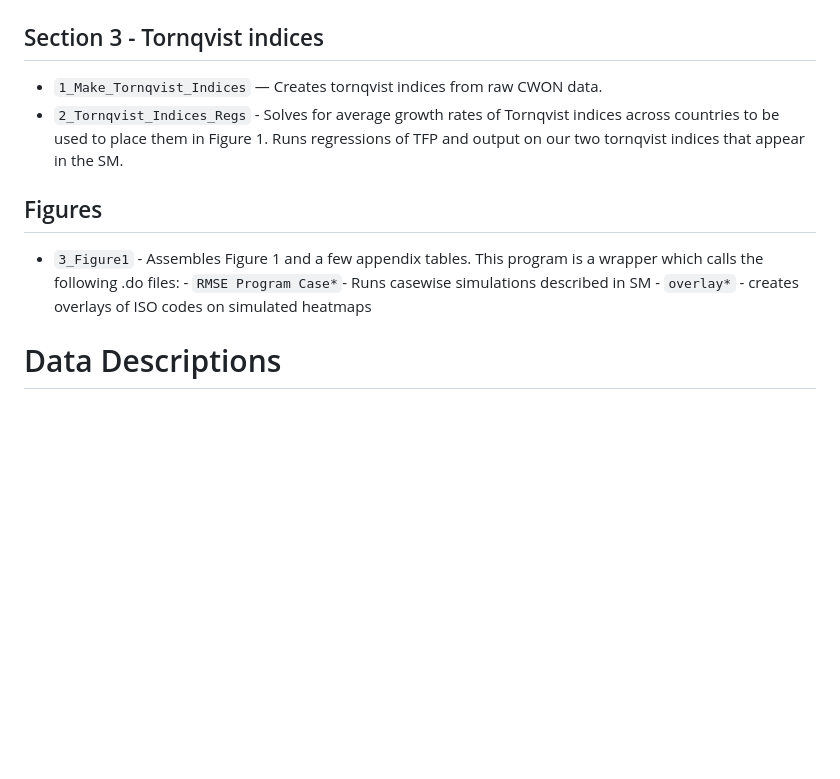
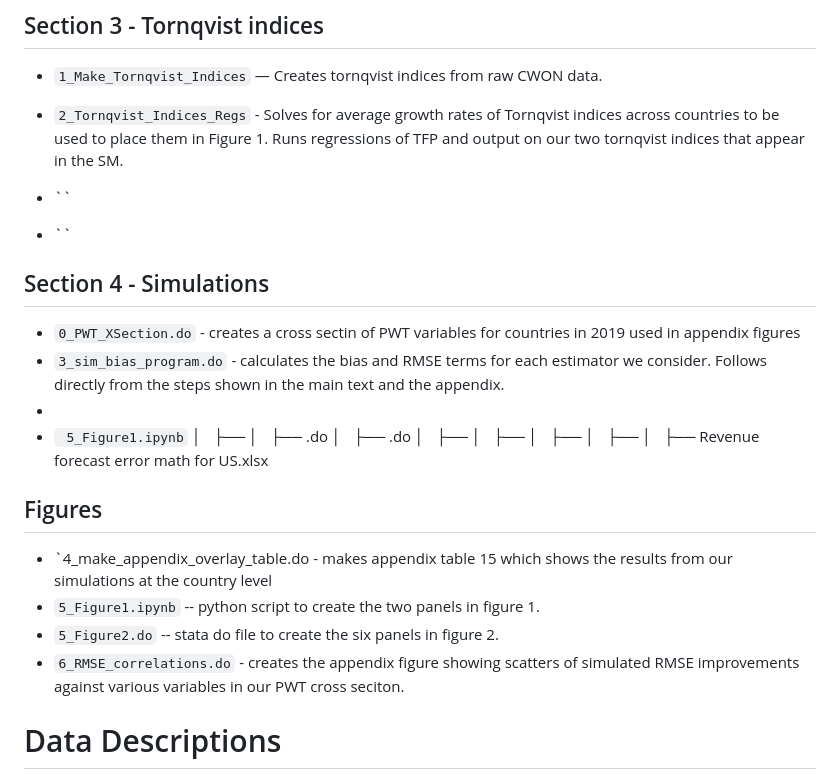
Before and after one commit to xabajian/ACF_NK_Measurement, a Markdown page: README.md, the part around one of its changes. GitHub-like rendering; blank space fills up the shorter version.

```diff
--- a/README.md
+++ b/README.md
@@ -90,11 +78,31 @@ Scripts run in this order do the following things:
 - `1_Make_Tornqvist_Indices` — Creates tornqvist indices from raw CWON data.
 - `2_Tornqvist_Indices_Regs` - Solves for average growth rates of Tornqvist indices across countries to be used to place them in Figure 1. Runs regressions of TFP and output on our two tornqvist indices that appear in the SM.
 
+- ``
+- ``
+
+## Section 4 - Simulations
+
+- `0_PWT_XSection.do` - creates a cross sectin of PWT variables for countries in 2019 used in appendix figures
+- `3_sim_bias_program.do` - calculates the bias and RMSE terms for each estimator we consider. Follows directly from the steps shown in the main text and the appendix.
+-
+- ` 5_Figure1.ipynb`
+│   ├──
+│   ├── .do
+│   ├── .do
+│   ├──
+│   ├──
+│   ├──
+│   ├──
+│   ├── Revenue forecast error math for US.xlsx
+
+
 ## Figures
 
-- `3_Figure1` - Assembles Figure 1 and a few appendix tables. This program is a wrapper which calls the following .do files:
-      - `RMSE Program Case*`- Runs casewise simulations described in SM
-      - `overlay*` - creates overlays of ISO codes on simulated heatmaps
+- `4_make_appendix_overlay_table.do - makes appendix table 15 which shows the results from our simulations at the country level
+- `5_Figure1.ipynb` -- python script to create the two panels in figure 1.
+- `5_Figure2.do` -- stata do file to create the six panels in figure 2.
+- `6_RMSE_correlations.do` - creates the appendix figure showing scatters of simulated RMSE improvements against various variables in our PWT cross seciton.
 
 # Data Descriptions
 
```
Also changed, not shown: other parts of README.md (+6 -18 lines).
